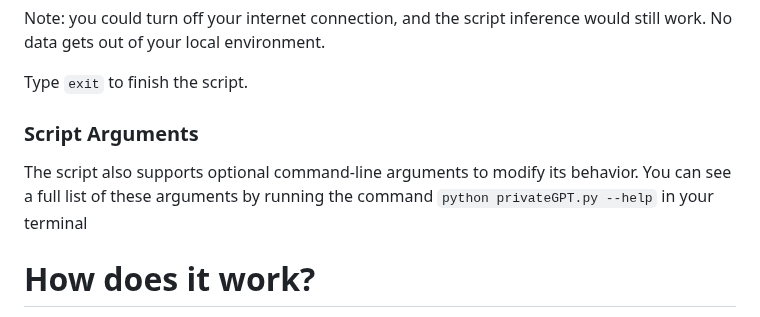
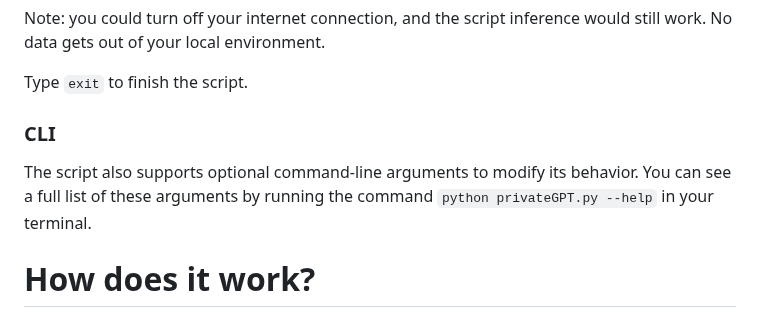
Before and after one commit to Singulix-Labs/private-gpt, a Markdown page: README.md, the part around the change. GitHub-like rendering.

Commit message:
Readme small fixes following review and formatting

````diff
--- a/README.md
+++ b/README.md
@@ -82,8 +82,8 @@ Note: you could turn off your internet connection, and the script inference woul
 Type `exit` to finish the script.
 
 
-### Script Arguments
-The script also supports optional command-line arguments to modify its behavior. You can see a full list of these arguments by running the command ```python privateGPT.py --help``` in your terminal
+### CLI
+The script also supports optional command-line arguments to modify its behavior. You can see a full list of these arguments by running the command ```python privateGPT.py --help``` in your terminal.
 
 
 # How does it work?
````
